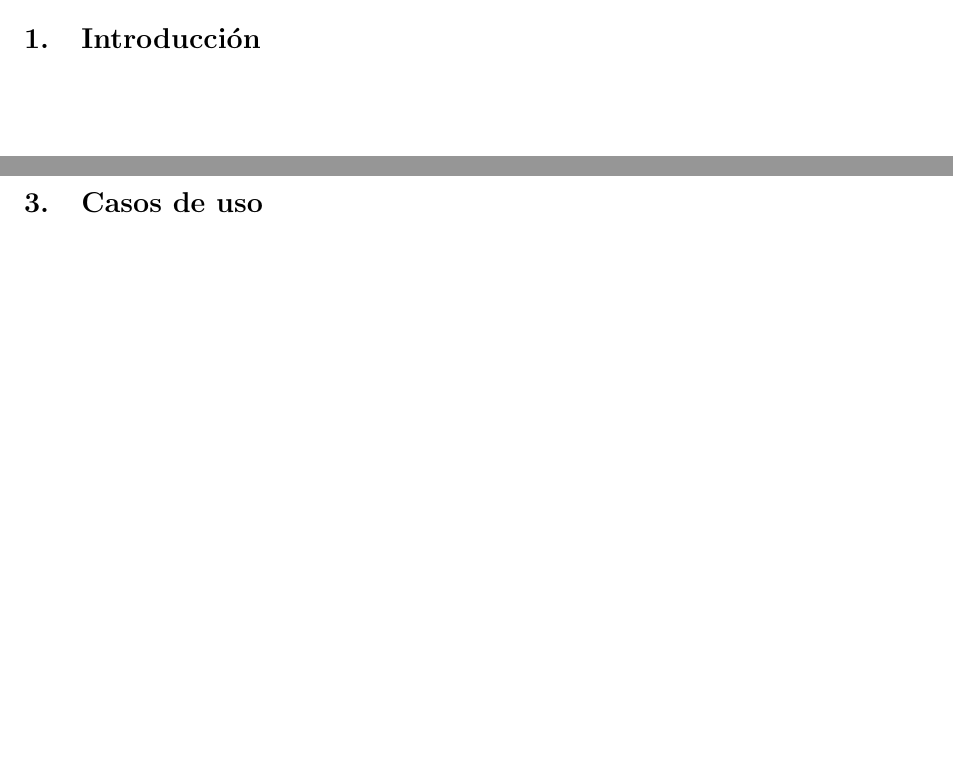
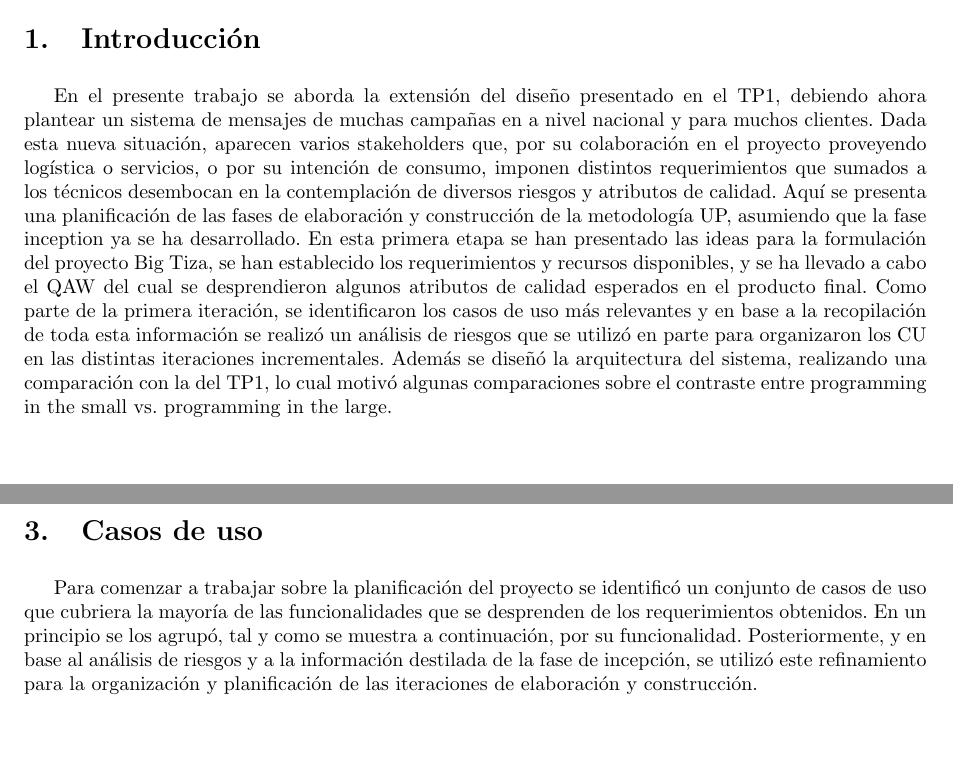
Before and after one commit to LeandroLovisolo/ISW2-TP2, a LaTeX document (tex/informe.tex): two parts of pages 3 and 5 of 6, joined at a grey line, cut so that both start at the same text. Compiled offline with pdfLaTeX.

Commit message:
introducción + intro de casos de uso

```diff
--- a/tex/informe.tex
+++ b/tex/informe.tex
@@ -136,6 +136,10 @@ Vita, Sebastián        & 149/11 & sebastian\_vita@yahoo.com.ar\\
 %%%%%%%%%%%%%%%%%%%%%%%%%%%%%%%%%%%%%%%%%%%%%%%%%%%%%%%%%%%%%%%%%%%%%%%%%%%%%%%
 
 \section{Introducción}
+
+En el presente trabajo se aborda la extensión del diseño presentado en el TP1, debiendo ahora plantear un sistema de mensajes de muchas campañas en a nivel nacional y para muchos clientes. Dada esta nueva situación, aparecen varios stakeholders que, por su colaboración en el proyecto proveyendo logística o servicios, o por su intención de consumo, imponen distintos requerimientos que sumados a los técnicos desembocan en la contemplación de diversos riesgos y atributos de calidad.
+Aquí se presenta una planificación de las fases de elaboración y construcción de la metodología UP, asumiendo que la fase inception ya se ha desarrollado. En esta primera etapa se han presentado las ideas para la formulación del proyecto Big Tiza, se han establecido los requerimientos y recursos disponibles, y se ha llevado a cabo el QAW del cual se desprendieron algunos atributos de calidad esperados en el producto final. Como parte de la primera iteración, se identificaron los casos de uso más relevantes y en base a la recopilación de toda esta información se realizó un análisis de riesgos que se utilizó en parte para organizaron los CU en las distintas iteraciones incrementales. Además se diseñó la arquitectura del sistema, realizando una comparación con la del TP1, lo cual motivó algunas comparaciones sobre el contraste entre programming in the small vs. programming in the large.
+
 \newpage
 
 %%%%%%%%%%%%%%%%%%%%%%%%%%%%%%%%%%%%%%%%%%%%%%%%%%%%%%%%%%%%%%%%%%%%%%%%%%%%%%%
@@ -150,6 +154,8 @@ Vita, Sebastián        & 149/11 & sebastian\_vita@yahoo.com.ar\\
 %%%%%%%%%%%%%%%%%%%%%%%%%%%%%%%%%%%%%%%%%%%%%%%%%%%%%%%%%%%%%%%%%%%%%%%%%%%%%%%
 
 \section{Casos de uso}
+Para comenzar a trabajar sobre la planificación del proyecto se identificó un conjunto de casos de uso que cubriera la mayoría de las funcionalidades que se desprenden de los requerimientos obtenidos. En un principio se los agrupó, tal y como se muestra a continuación, por su funcionalidad. Posteriormente, y en base al análisis de riesgos y a la información destilada de la fase de incepción, se utilizó este refinamiento para la organización y planificación de las iteraciones de elaboración y construcción.
+
 \newpage
 
 %%%%%%%%%%%%%%%%%%%%%%%%%%%%%%%%%%%%%%%%%%%%%%%%%%%%%%%%%%%%%%%%%%%%%%%%%%%%%%%
```
